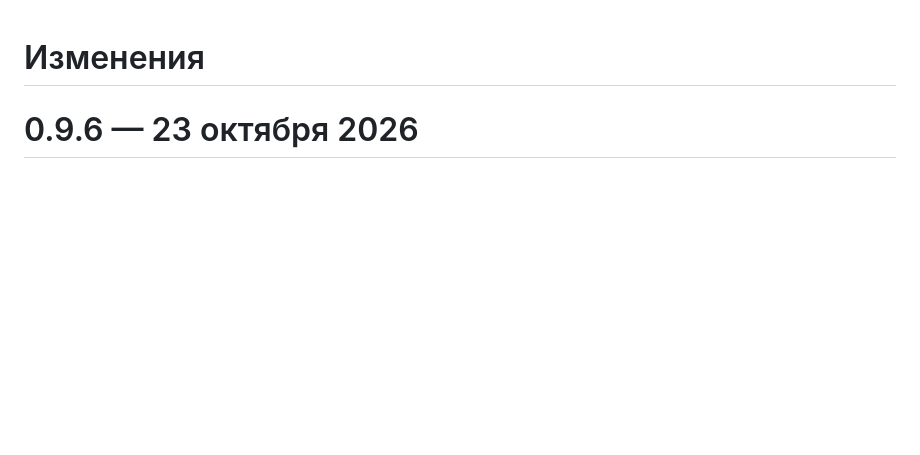
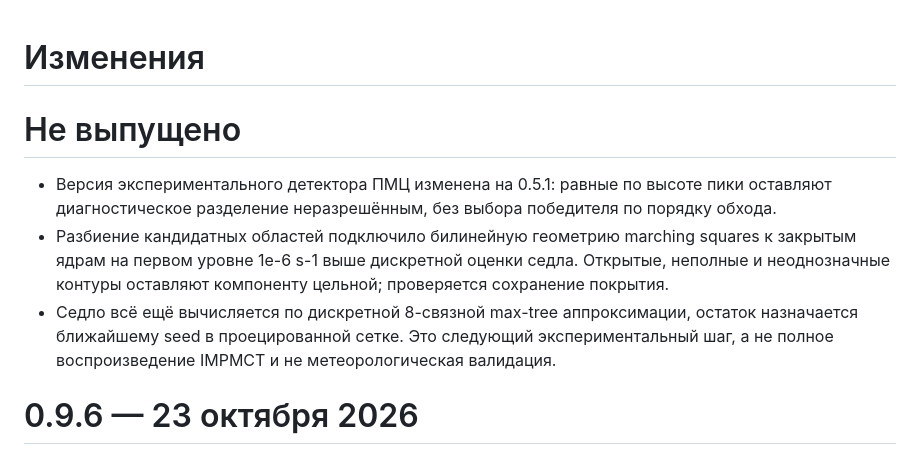
Before and after one commit to f2re/arktika-worker, a Markdown page: CHANGELOG.md, the part around the change. Drawn GitHub-style; blank space fills up the shorter version.

Commit message:
Continue PMC contour research in CHANGELOG.md

```diff
--- a/CHANGELOG.md
+++ b/CHANGELOG.md
@@ -1,4 +1,10 @@
 # Изменения
+
+# Не выпущено
+
+- Версия экспериментального детектора ПМЦ изменена на 0.5.1: равные по высоте пики оставляют диагностическое разделение неразрешённым, без выбора победителя по порядку обхода.
+- Разбиение кандидатных областей подключило билинейную геометрию marching squares к закрытым ядрам на первом уровне 1e-6 s-1 выше дискретной оценки седла. Открытые, неполные и неоднозначные контуры оставляют компоненту цельной; проверяется сохранение покрытия.
+- Седло всё ещё вычисляется по дискретной 8-связной max-tree аппроксимации, остаток назначается ближайшему seed в проецированной сетке. Это следующий экспериментальный шаг, а не полное воспроизведение IMPMCT и не метеорологическая валидация.
 
 # 0.9.6 — 23 октября 2026
 
```
